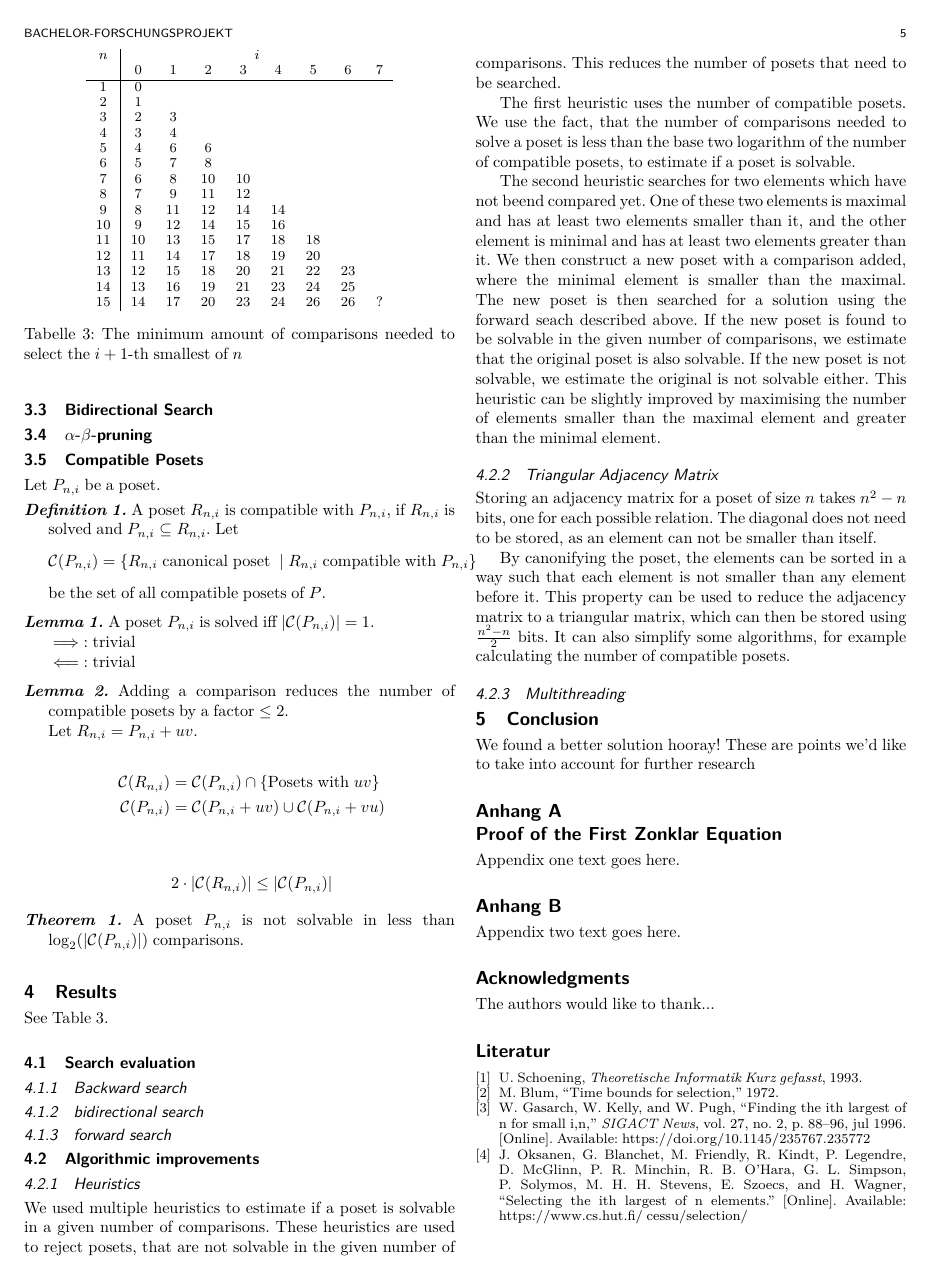
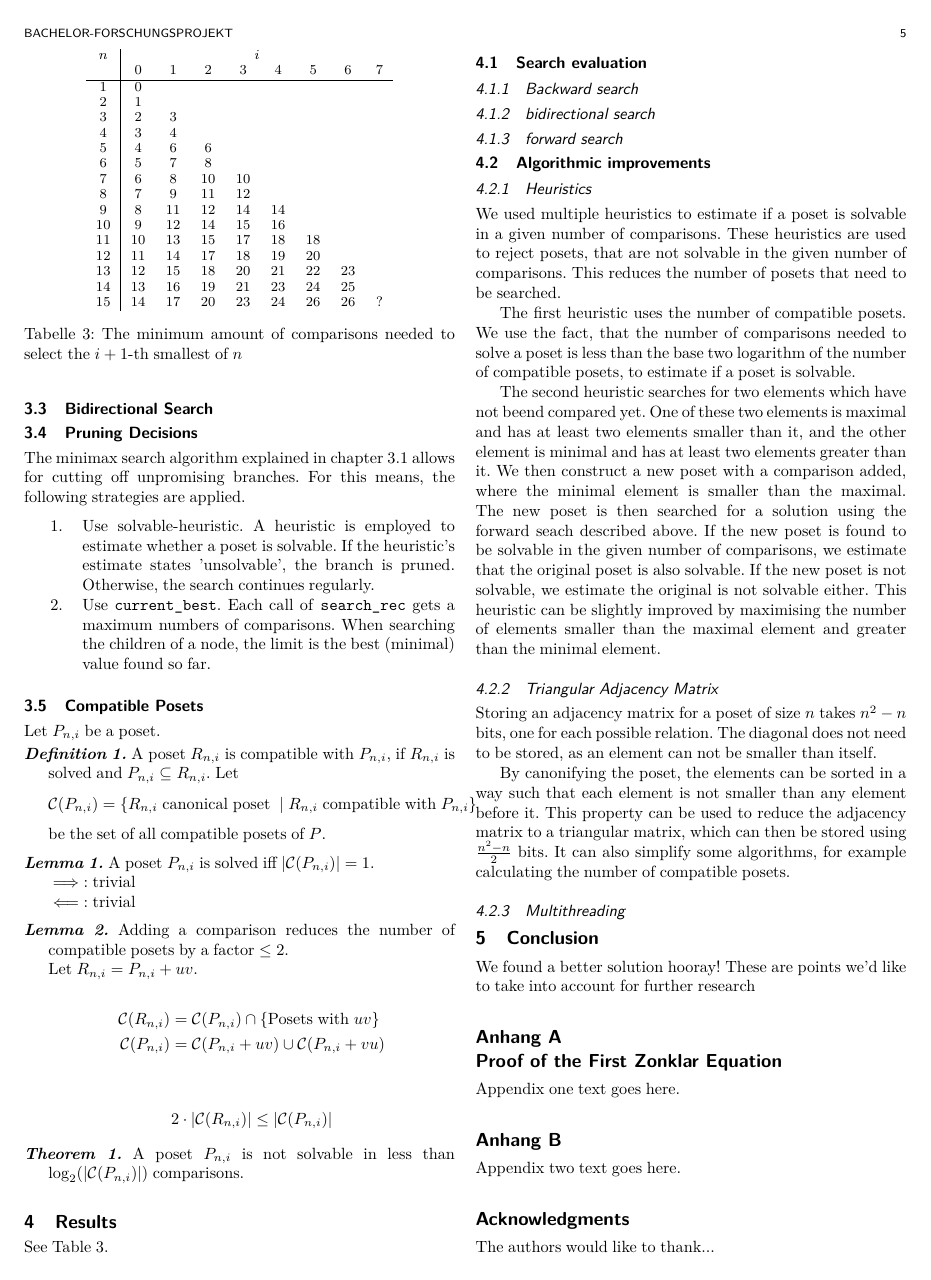
Before and after one commit to JGDoerrer/selection_generator, a LaTeX paper (tex/article/selection.tex): page 5 of 5 before the commit and page 5 of 6 after it. Compiled offline with pdfLaTeX; a missing font is replaced by an installed copy or a similar font; a LaTeX package or settings file that is missing is left out.

Commit message:
3.4 Pruning Decisions

```diff
--- a/tex/article/selection.tex
+++ b/tex/article/selection.tex
@@ -675,7 +675,18 @@ Die Rückwärtssuche kann sehr gut parallelisiert werden, indem die Berechnung d
 
 \subsection{Bidirectional Search}
 
-\subsection{$\alpha$-$\beta$-pruning}
+\subsection{Pruning Decisions}
+The minimax search algorithm explained in chapter~\ref{chapter:forward_search} allows for cutting off unpromising branches. For this means, the following strategies are applied.
+
+\begin{enumerate}
+  \item[1.]
+    Use solvable-heuristic. A heuristic is employed to estimate whether a poset is solvable. If the heuristic's estimate states 'unsolvable', the branch is pruned.
+    Otherwise, the search continues regularly.
+  \item[2.]
+    Use \texttt{current\_best}. Each call of \texttt{search\_rec} gets a maximum numbers of comparisons.
+    When searching the children of a node, the limit is the best (minimal) value found so far.
+
+\end{enumerate}
 
 \subsection{Compatible Posets}
 
```
Also changed, not shown: tex/article/selection.tex (18 more changed lines).
